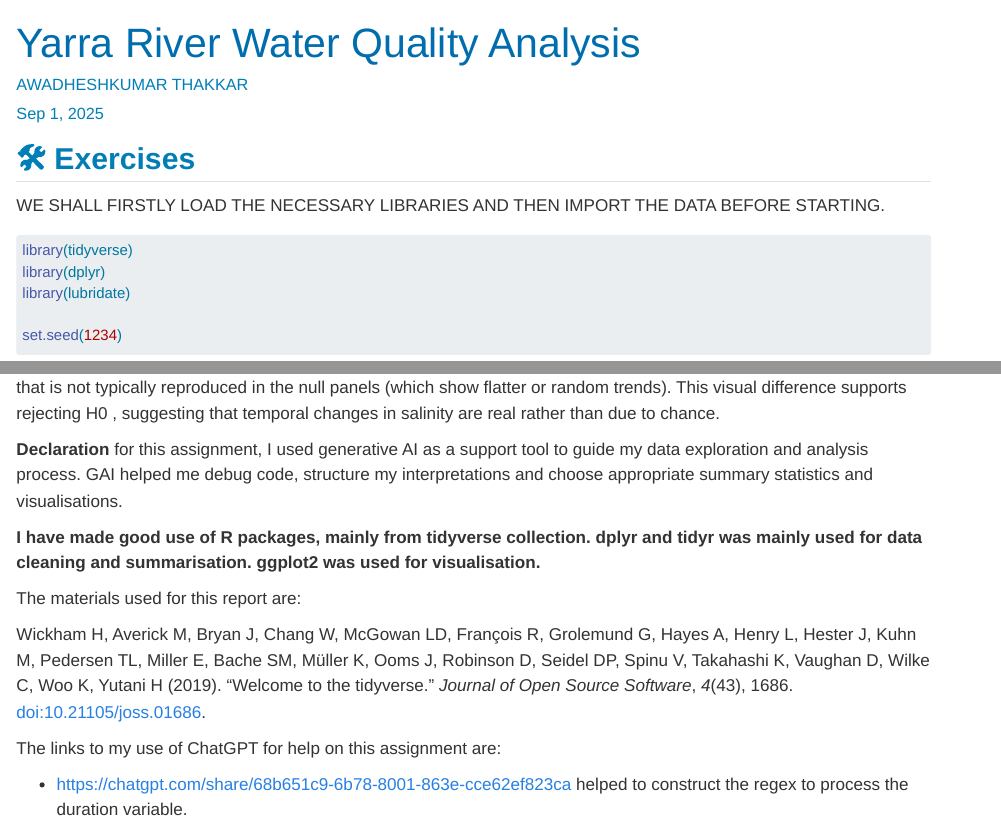
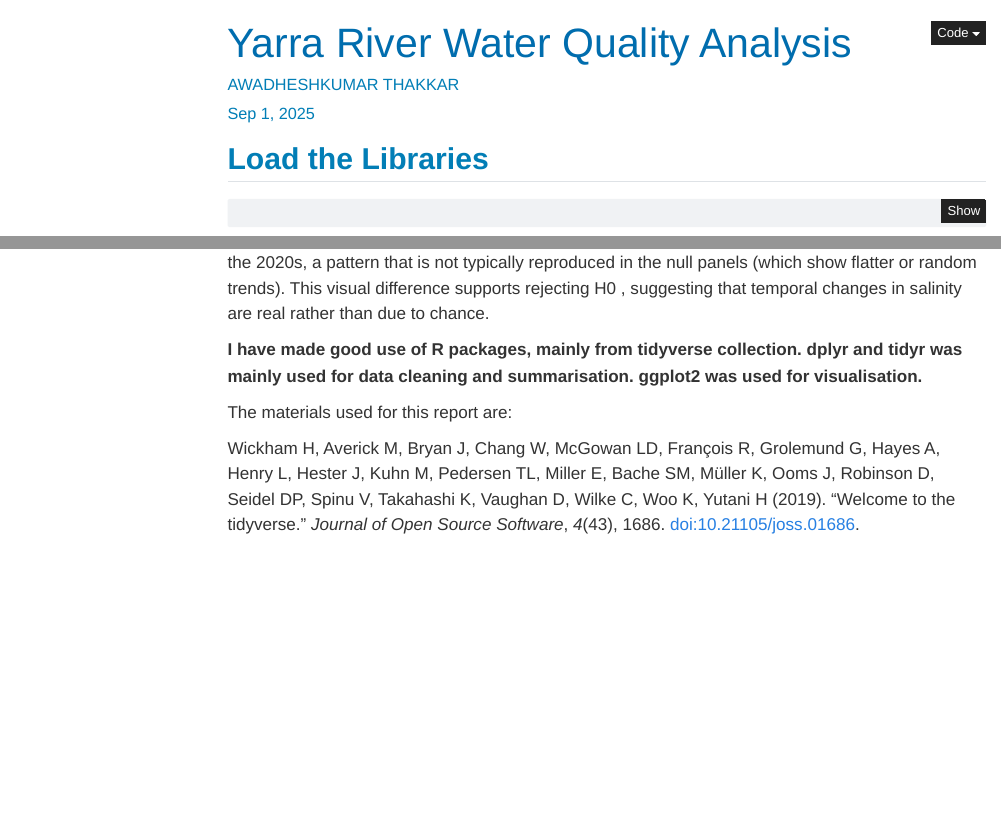
Before and after one commit to awadhesh27/yarra-water-quality-analysis, a Quarto document (yarra_analysis.qmd): the page in a window 1100 px wide, from its top, and a second part further down, joined at a grey line. Rendered offline with R 4.5, knitr and Pandoc in place of Quarto, with nearby package versions; some code elsewhere in the file could not run offline; menus at the side of the page are left out.

Commit message:
Add files via upload

````diff
--- a/yarra_analysis.qmd
+++ b/yarra_analysis.qmd
@@ -8,6 +8,8 @@ format:
         output-file: yarra_analysis.html
         css: "assignment.css"
         embed-resources: true
+        code-fold: TRUE
+        toc: true
 execute:
   browser: true
 editor:
@@ -48,9 +50,8 @@ theme_set(theme_bw(base_size = 14) +
 )
 ```
 
-## 🛠️ Exercises
 
-WE SHALL FIRSTLY LOAD THE NECESSARY LIBRARIES AND THEN IMPORT THE DATA BEFORE STARTING.
+## Load the Libraries
 
 ```{r}
 library(tidyverse)
@@ -527,8 +528,6 @@ ggplot(sal_lineup_yearly, aes(x = Year, y = mean_val)) +
 Interpretation: In the real dataset, salinity shows a dip in the 2000s followed by a sharp increase in the 2020s, a pattern that is not typically reproduced in the null panels (which show flatter or random trends).
 This visual difference supports rejecting H0 , suggesting that temporal changes in salinity are real rather than due to chance.
 
-**Declaration** for this assignment, I used generative AI as a support tool to guide my data exploration and analysis process.
-GAI helped me debug code, structure my interpretations and choose appropriate summary statistics and visualisations.
 
 **I have made good use of R packages, mainly from tidyverse collection.
 dplyr and tidyr was mainly used for data cleaning and summarisation.
@@ -539,7 +538,3 @@ The materials used for this report are:
 Wickham H, Averick M, Bryan J, Chang W, McGowan LD, François R, Grolemund G, Hayes A, Henry L, Hester J, Kuhn M, Pedersen TL, Miller E, Bache SM, Müller K, Ooms J, Robinson D, Seidel DP, Spinu V, Takahashi K, Vaughan D, Wilke C, Woo K, Yutani H (2019).
 "Welcome to the tidyverse." *Journal of Open Source Software*, *4*(43), 1686.
 [doi:10.21105/joss.01686](https://doi.org/10.21105/joss.01686).
-
-The links to my use of ChatGPT for help on this assignment are:
-
--   <https://chatgpt.com/share/68b651c9-6b78-8001-863e-cce62ef823ca> helped to construct the regex to process the duration variable.
````
Also changed, not shown: yarra_analysis.html.
